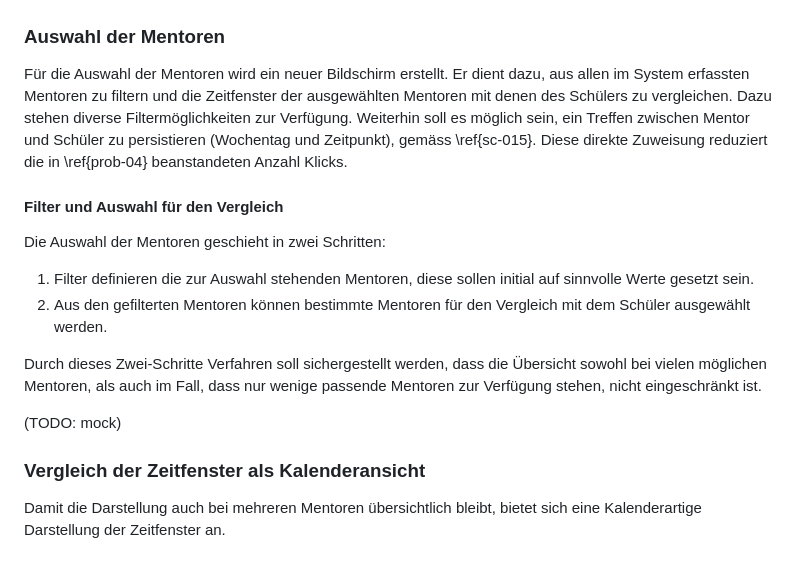
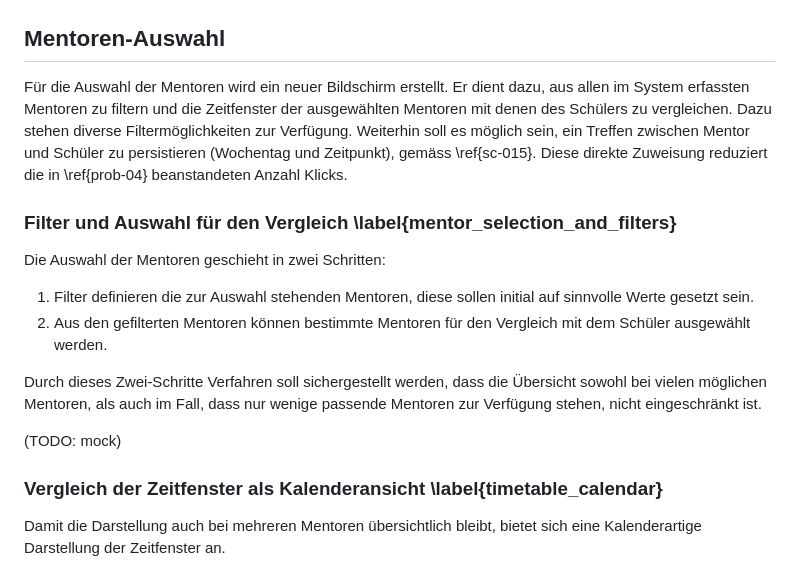
Before and after one commit to macrozone/Semesterarbeit-Future-Kids, a Markdown page: doc/060_Design.md, the part around one of its changes. GitHub-like rendering.

```diff
--- a/doc/060_Design.md
+++ b/doc/060_Design.md
@@ -9,11 +9,11 @@ Die bisherige Lösung verfügt bereits über eine Möglichkeit, die Zeitfenster
 
 ![Erfassen der Zeitfenster - bei der bisherigen Lösung können die markierten Bedienelemente entfernt werden \label{mock_timetable_select_schedule}](img/mock_timetable_select_schedule.png)
 
-### Auswahl der Mentoren
+## Mentoren-Auswahl
 
 Für die Auswahl der Mentoren wird ein neuer Bildschirm erstellt. Er dient dazu, aus allen im System erfassten Mentoren zu filtern und die Zeitfenster der ausgewählten Mentoren mit denen des Schülers zu vergleichen. Dazu stehen diverse Filtermöglichkeiten zur Verfügung. Weiterhin soll es möglich sein, ein Treffen zwischen Mentor und Schüler zu persistieren (Wochentag und Zeitpunkt), gemäss \ref{sc-015}. Diese direkte Zuweisung reduziert die in \ref{prob-04} beanstandeten Anzahl Klicks.
 
-#### Filter und Auswahl für den Vergleich
+### Filter und Auswahl für den Vergleich \label{mentor_selection_and_filters}
 
 Die Auswahl der Mentoren geschieht in zwei Schritten:
 
@@ -24,7 +24,7 @@ Durch dieses Zwei-Schritte Verfahren soll sichergestellt werden, dass die Übers
 
 (TODO: mock)
 
-### Vergleich der Zeitfenster als Kalenderansicht
+### Vergleich der Zeitfenster als Kalenderansicht \label{timetable_calendar}
 
 Damit die Darstellung auch bei mehreren Mentoren übersichtlich bleibt, bietet sich eine Kalenderartige Darstellung der Zeitfenster an.
 
```
Also changed, not shown: other parts of doc/060_Design.md (+23 -4 lines), doc/img/mentorensearch-component-diagram.png (added), doc/img/uml_components_mentor_search.png (added), 3 other files.
